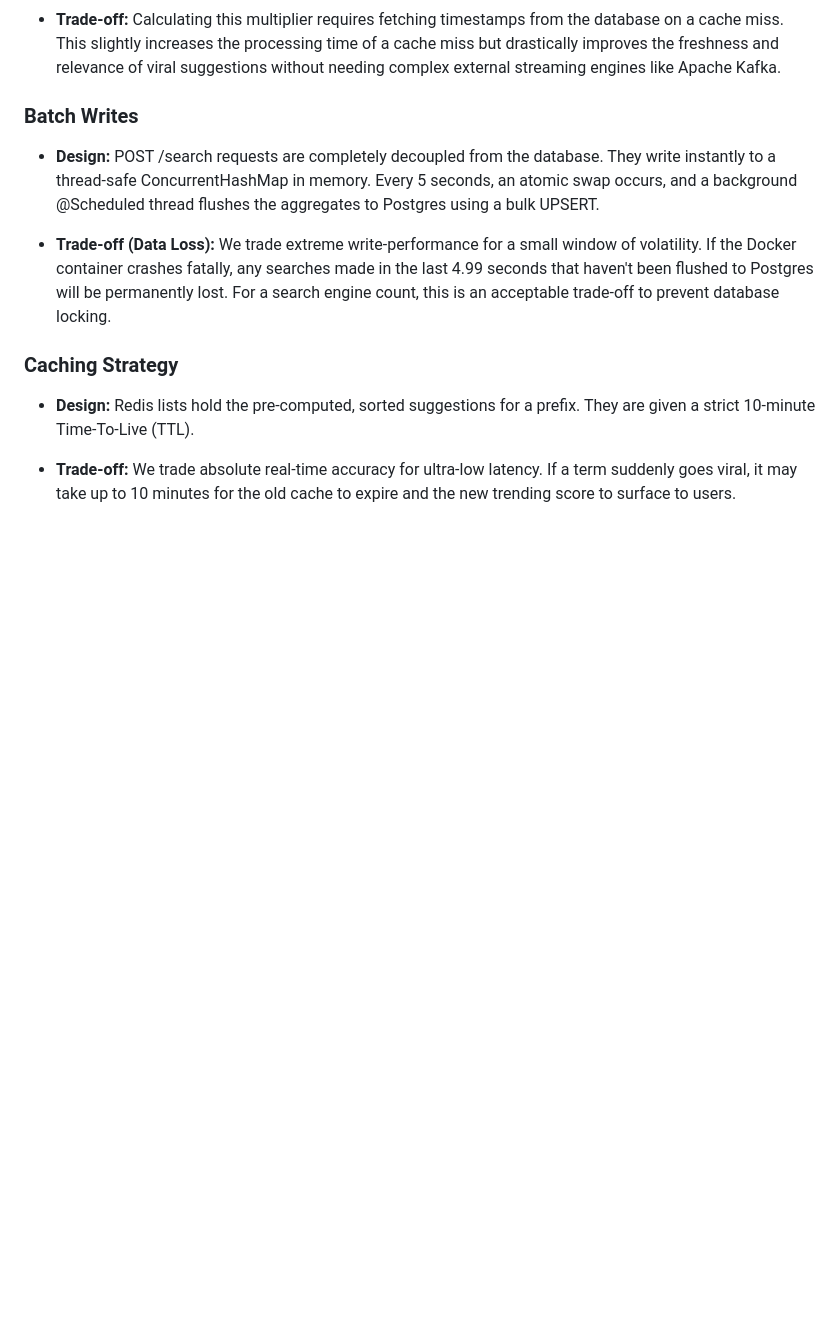
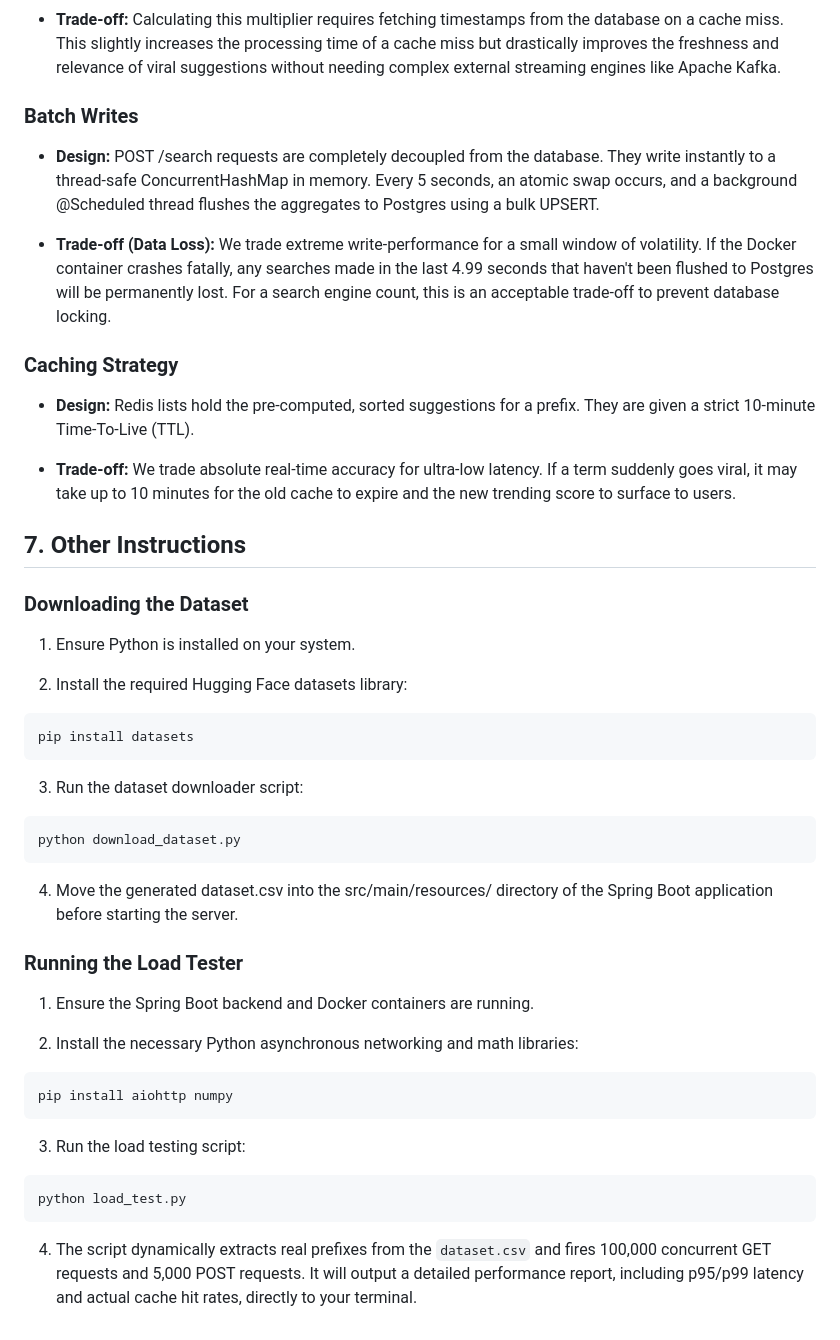
Before and after one commit to Minesh-Shaw/search_typeahead_system, a Markdown page: README.md, the part around the change. Rendered like a GitHub page; blank space fills up the shorter version.

````diff
--- a/README.md
+++ b/README.md
@@ -127,3 +127,38 @@ When hitting the debug endpoint, the routing distributes uniformly across the ri
 * **Design:** Redis lists hold the pre-computed, sorted suggestions for a prefix. They are given a strict 10-minute Time-To-Live (TTL).
 
 * **Trade-off:** We trade absolute real-time accuracy for ultra-low latency. If a term suddenly goes viral, it may take up to 10 minutes for the old cache to expire and the new trending score to surface to users.
+
+## 7. Other Instructions
+
+### Downloading the Dataset
+
+1. Ensure Python is installed on your system.
+
+2. Install the required Hugging Face datasets library:
+
+```bash
+pip install datasets
+```
+
+3. Run the dataset downloader script:
+```bash
+python download_dataset.py
+```
+
+4. Move the generated dataset.csv into the src/main/resources/ directory of the Spring Boot application before starting the server.
+
+### Running the Load Tester
+
+1. Ensure the Spring Boot backend and Docker containers are running.
+
+2. Install the necessary Python asynchronous networking and math libraries:
+```bash
+pip install aiohttp numpy
+```
+
+3. Run the load testing script:
+```bash
+python load_test.py
+```
+
+4. The script dynamically extracts real prefixes from the ```dataset.csv``` and fires 100,000 concurrent GET requests and 5,000 POST requests. It will output a detailed performance report, including p95/p99 latency and actual cache hit rates, directly to your terminal.
````
